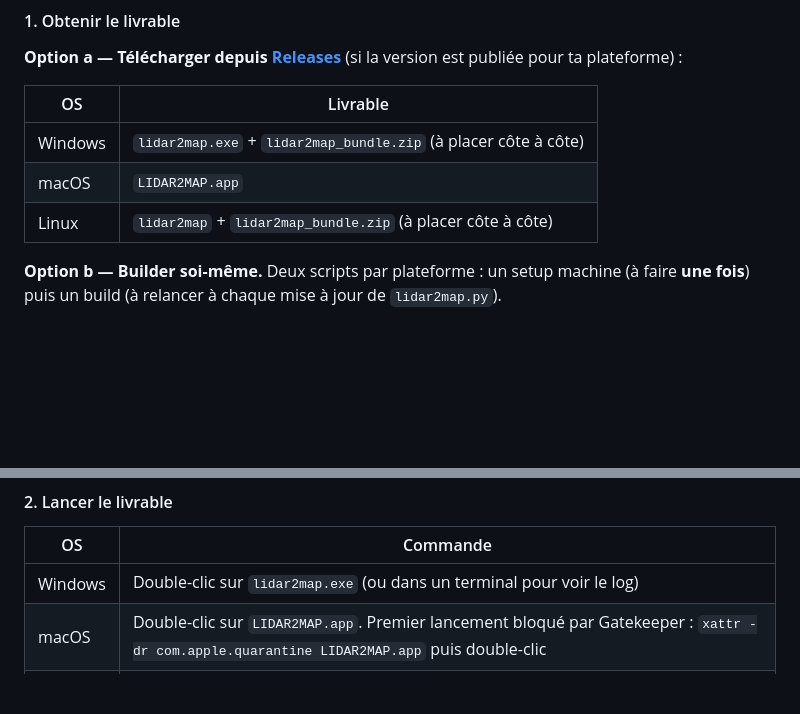
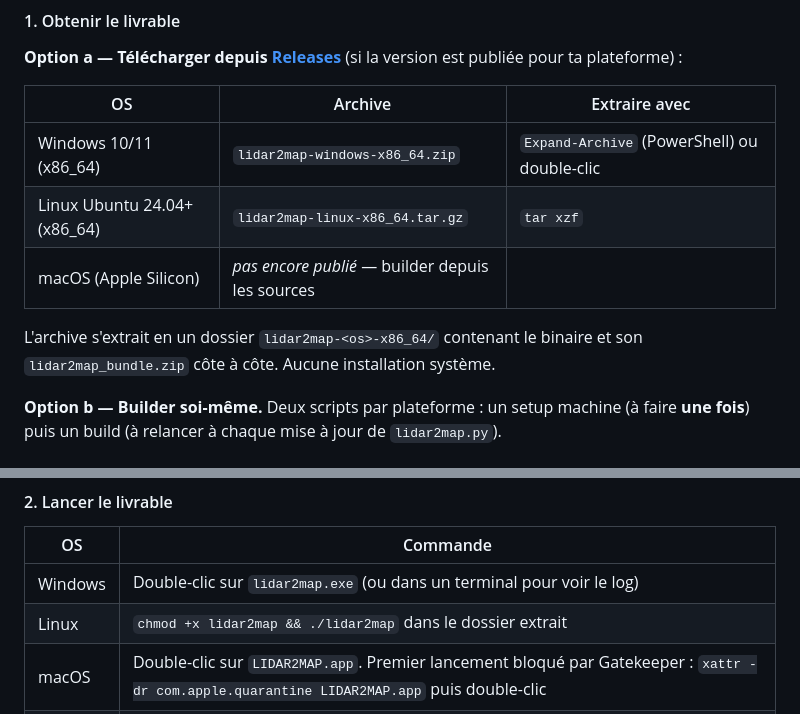
Before and after one commit to nico579/lidar2map, a Markdown page: README.md, 2 parts joined by grey strips. Rendered like a GitHub page; blank space fills up the shorter version.

Commit message:
﻿doc(readme): documenter les archives plateforme pour v1.2.0

```diff
--- a/README.md
+++ b/README.md
@@ -91,11 +91,13 @@ Pas de Python à installer côté utilisateur final. Le livrable contient son pr
 
 **Option a — Télécharger depuis [Releases](https://github.com/nico579/lidar2map/releases)** (si la version est publiée pour ta plateforme) :
 
-| OS | Livrable |
-|----|----------|
-| Windows | `lidar2map.exe` + `lidar2map_bundle.zip` (à placer côte à côte) |
-| macOS | `LIDAR2MAP.app` |
-| Linux | `lidar2map` + `lidar2map_bundle.zip` (à placer côte à côte) |
+| OS | Archive | Extraire avec |
+|----|---------|---------------|
+| Windows 10/11 (x86_64) | `lidar2map-windows-x86_64.zip` | `Expand-Archive` (PowerShell) ou double-clic |
+| Linux Ubuntu 24.04+ (x86_64) | `lidar2map-linux-x86_64.tar.gz` | `tar xzf` |
+| macOS (Apple Silicon) | _pas encore publié_ — builder depuis les sources |
+
+L'archive s'extrait en un dossier `lidar2map-<os>-x86_64/` contenant le binaire et son `lidar2map_bundle.zip` côte à côte. Aucune installation système.
 
 **Option b — Builder soi-même.** Deux scripts par plateforme : un setup machine (à faire **une fois**) puis un build (à relancer à chaque mise à jour de `lidar2map.py`).
 
@@ -137,6 +139,7 @@ Documentation complète du build (architecture du bundle, mise à jour sans rebu
 | OS | Commande |
 |----|----------|
 | Windows | Double-clic sur `lidar2map.exe` (ou dans un terminal pour voir le log) |
+| Linux | `chmod +x lidar2map && ./lidar2map` dans le dossier extrait |
 | macOS | Double-clic sur `LIDAR2MAP.app`. Premier lancement bloqué par Gatekeeper : `xattr -dr com.apple.quarantine LIDAR2MAP.app` puis double-clic |
 | Linux | `chmod +x lidar2map && ./lidar2map` |
 
```
